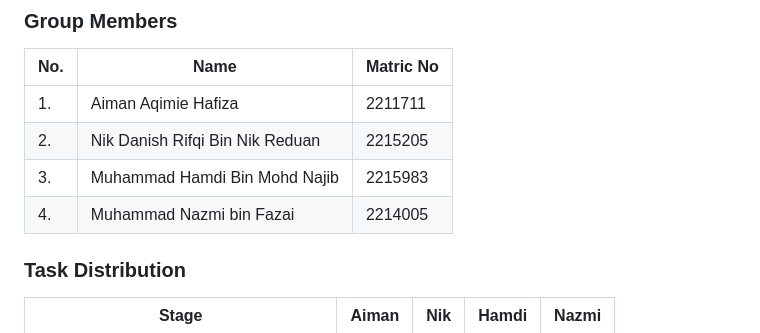
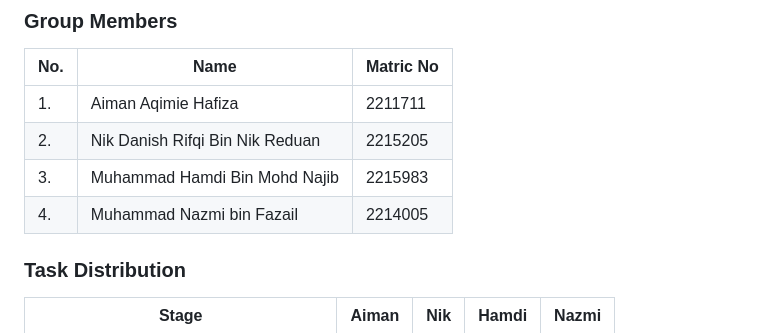
Before and after one commit to FakeSmile04/hydra-cal, a Markdown page: README.md, the part around the change printed below. Rendered like a GitHub page.

```diff
--- a/README.md
+++ b/README.md
@@ -7,7 +7,7 @@ HydroCal is a wellbeing and lifestyle companion App.
 |1.| Aiman Aqimie Hafiza|2211711|
 |2.|Nik Danish Rifqi Bin Nik Reduan|2215205|
 |3.|Muhammad Hamdi Bin Mohd Najib|2215983|
-|4.|Muhammad Nazmi bin Fazai|2214005|
+|4.|Muhammad Nazmi bin Fazail|2214005|
 
 ### Task Distribution
 | Stage | Aiman | Nik | Hamdi | Nazmi |
```
Also changed, not shown: other parts of README.md (+6 -0 lines).
